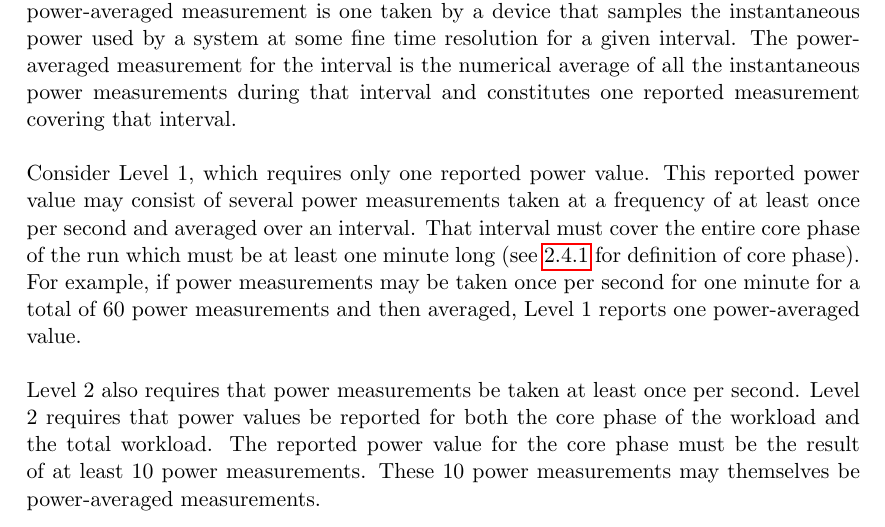
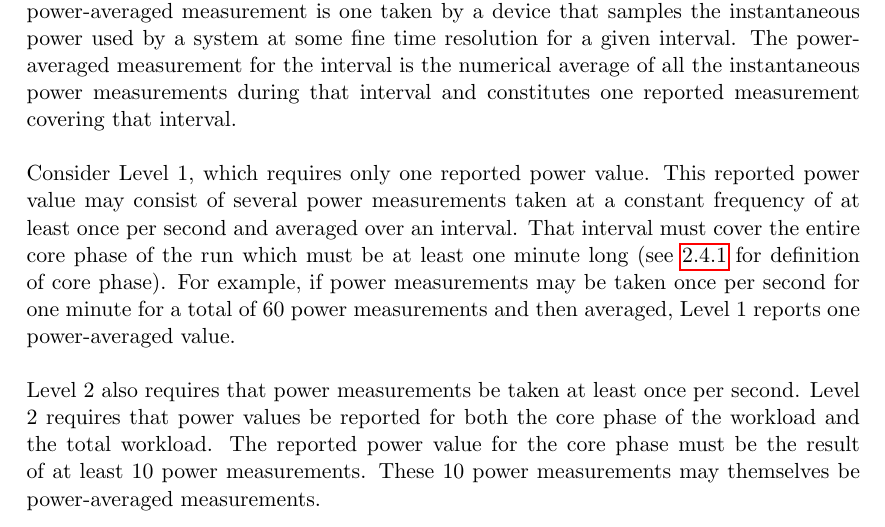
Before and after one commit to EEHPCWG/PowerMeasurementMethodology, a LaTeX document (methodology.tex, which reads text/reporting.tex): part of page 13 of 31, cut so that both start at the same text. Compiled offline with pdfLaTeX.

Commit message:
the frequency the measurements are taken should be constant

```diff
--- a/text/reporting.tex
+++ b/text/reporting.tex
@@ -66,7 +66,7 @@ The reported power values for Levels 1 and 2 are power-averaged measurements. A
 
 \noindent
 Consider Level 1, which requires only one reported power value.
-This reported power value may consist of several power measurements taken at a frequency of at least once per second and averaged over an interval.
+This reported power value may consist of several power measurements taken at a constant frequency of at least once per second and averaged over an interval.
 That interval must cover the entire core phase of the run which must be at least one minute long (see \ref{sec:core_phase} for definition of core phase).
 For example, if power measurements may be taken once per second for one minute for a total of 60 power measurements and then averaged, Level 1 reports one power-averaged value.
 \wl
```
